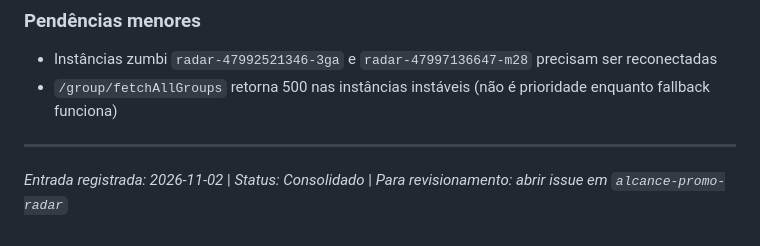
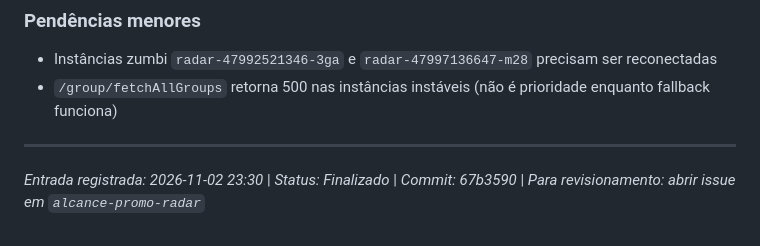
Before and after one commit to Regimarcilio/alcance-promo-radar, a Markdown page: docs/dev-log.md, the part around the change. Rendered like a GitHub page.

Commit message:
docs: atualiza dev-log com entrada final e timestamp do commit

```diff
--- a/docs/dev-log.md
+++ b/docs/dev-log.md
@@ -1997,4 +1997,4 @@ Consolidar status atual do MONITOR v2 e preparar repositório para publicação
 
 ---
 
- *Entrada registrada: 2026-11-02* | *Status: Consolidado* | *Para revisionamento: abrir issue em `alcance-promo-radar`*
+  *Entrada registrada: 2026-11-02 23:30* | *Status: Finalizado* | *Commit: 67b3590* | *Para revisionamento: abrir issue em `alcance-promo-radar`*
```
